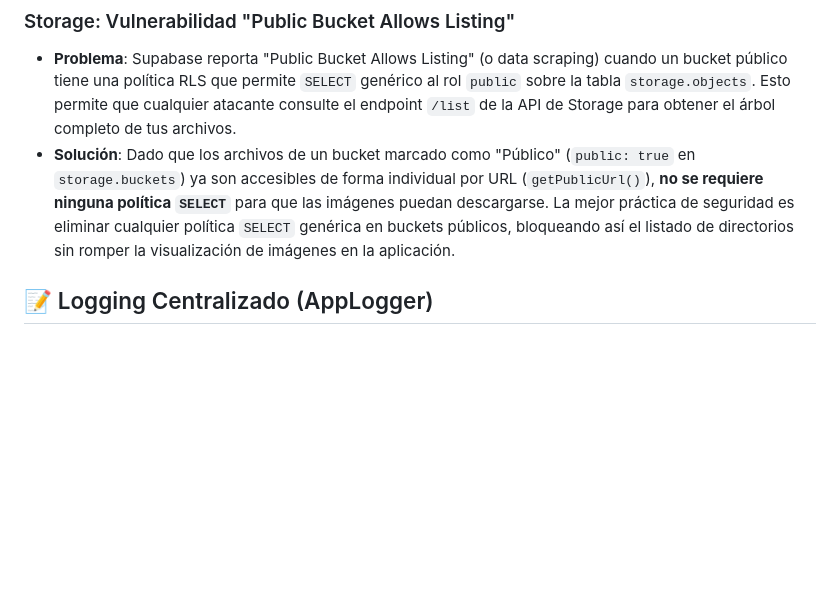
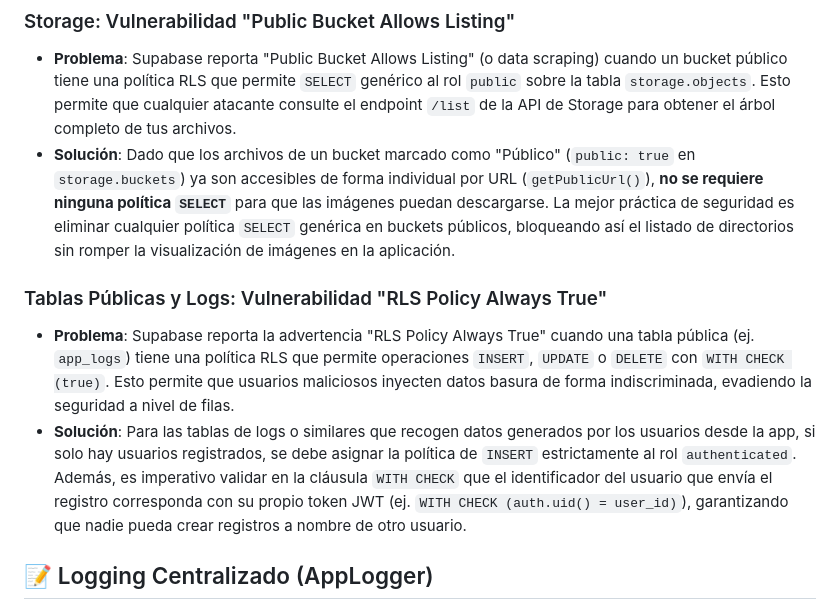
Before and after one commit to manuTGrt/hookahub, a Markdown page: GEMINI.md, the part around the change. Drawn GitHub-style; blank space fills up the shorter version.

Commit message:
docs: Añadir documentación sobre la mitigación de vulnerabilidades "RLS Policy Always True" para tablas y registros públicos.

```diff
--- a/GEMINI.md
+++ b/GEMINI.md
@@ -30,6 +30,9 @@ Para que Google reconozca adecuadamente a la aplicación en Android durante el L
 ### Storage: Vulnerabilidad "Public Bucket Allows Listing"
 - **Problema**: Supabase reporta "Public Bucket Allows Listing" (o data scraping) cuando un bucket público tiene una política RLS que permite `SELECT` genérico al rol `public` sobre la tabla `storage.objects`. Esto permite que cualquier atacante consulte el endpoint `/list` de la API de Storage para obtener el árbol completo de tus archivos.
 - **Solución**: Dado que los archivos de un bucket marcado como "Público" (`public: true` en `storage.buckets`) ya son accesibles de forma individual por URL (`getPublicUrl()`), **no se requiere ninguna política `SELECT`** para que las imágenes puedan descargarse. La mejor práctica de seguridad es eliminar cualquier política `SELECT` genérica en buckets públicos, bloqueando así el listado de directorios sin romper la visualización de imágenes en la aplicación.
+### Tablas Públicas y Logs: Vulnerabilidad "RLS Policy Always True"
+- **Problema**: Supabase reporta la advertencia "RLS Policy Always True" cuando una tabla pública (ej. `app_logs`) tiene una política RLS que permite operaciones `INSERT`, `UPDATE` o `DELETE` con `WITH CHECK (true)`. Esto permite que usuarios maliciosos inyecten datos basura de forma indiscriminada, evadiendo la seguridad a nivel de filas.
+- **Solución**: Para las tablas de logs o similares que recogen datos generados por los usuarios desde la app, si solo hay usuarios registrados, se debe asignar la política de `INSERT` estrictamente al rol `authenticated`. Además, es imperativo validar en la cláusula `WITH CHECK` que el identificador del usuario que envía el registro corresponda con su propio token JWT (ej. `WITH CHECK (auth.uid() = user_id)`), garantizando que nadie pueda crear registros a nombre de otro usuario.
 
 ## 📝 Logging Centralizado (AppLogger)
 - **Regla Estricta**: Está **PROHIBIDO** el uso directo de `print()` y `debugPrint()` a lo largo de toda la aplicación.
```
